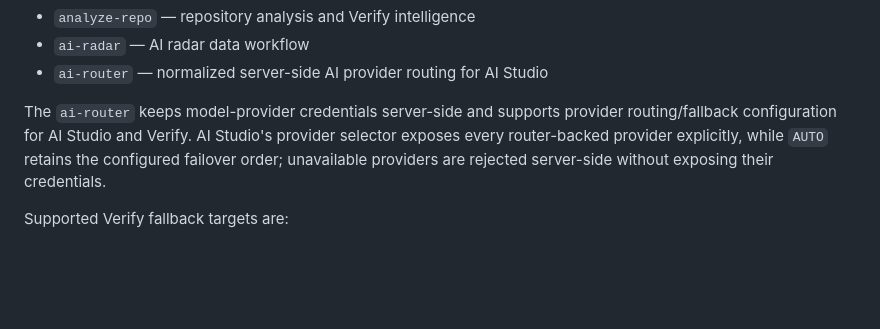
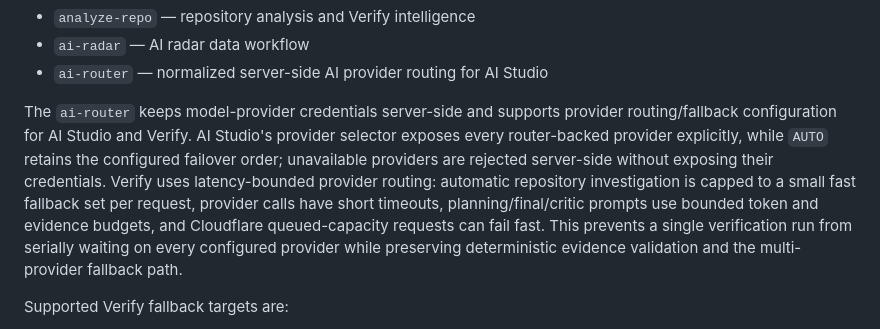
Before and after one commit to PRADHUMAN-SINGH-1/paradox, a Markdown page: README.md, the part around the change. GitHub-like rendering; blank space fills up the shorter version.

Commit message:
Document bounded Verify AI latency behavior

```diff
--- a/README.md
+++ b/README.md
@@ -466,6 +466,7 @@ The repository contains Edge Functions for:
 - `ai-router` — normalized server-side AI provider routing for AI Studio
 
 The `ai-router` keeps model-provider credentials server-side and supports provider routing/fallback configuration for AI Studio and Verify. AI Studio's provider selector exposes every router-backed provider explicitly, while `AUTO` retains the configured failover order; unavailable providers are rejected server-side without exposing their credentials.
+Verify uses latency-bounded provider routing: automatic repository investigation is capped to a small fast fallback set per request, provider calls have short timeouts, planning/final/critic prompts use bounded token and evidence budgets, and Cloudflare queued-capacity requests can fail fast. This prevents a single verification run from serially waiting on every configured provider while preserving deterministic evidence validation and the multi-provider fallback path.
 
 Supported Verify fallback targets are:
 
```
